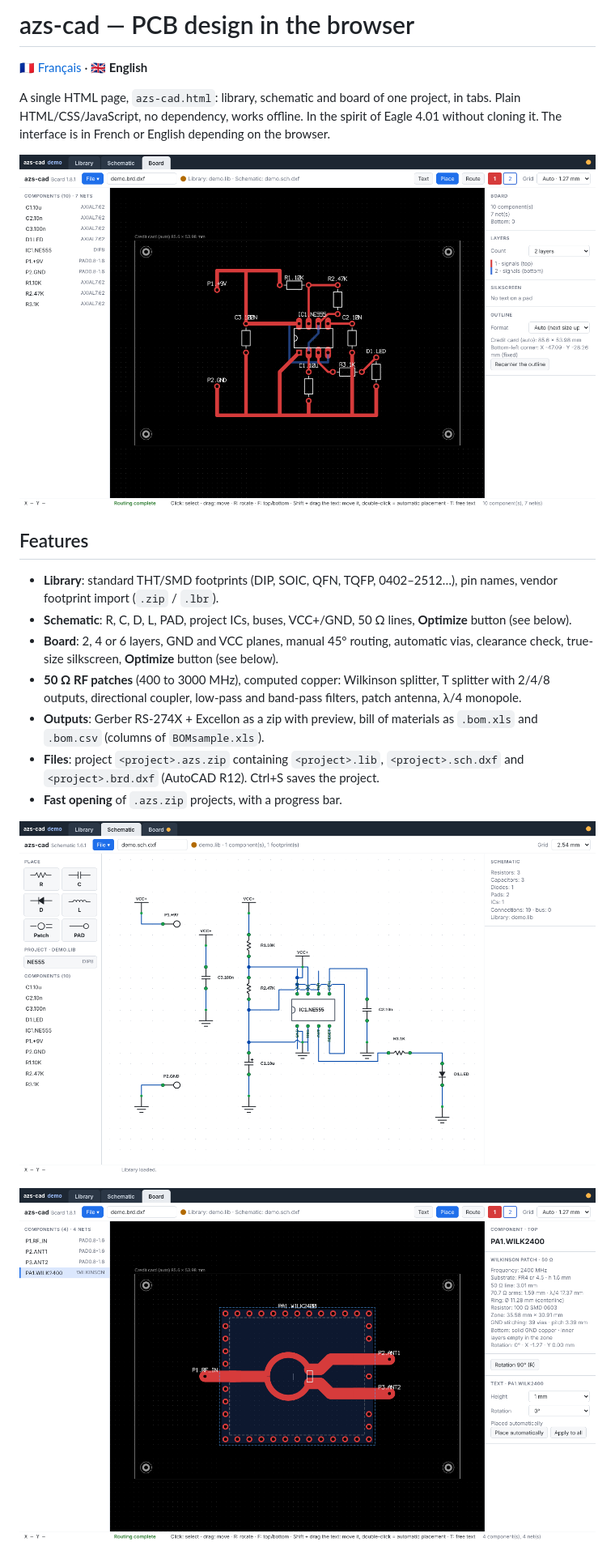
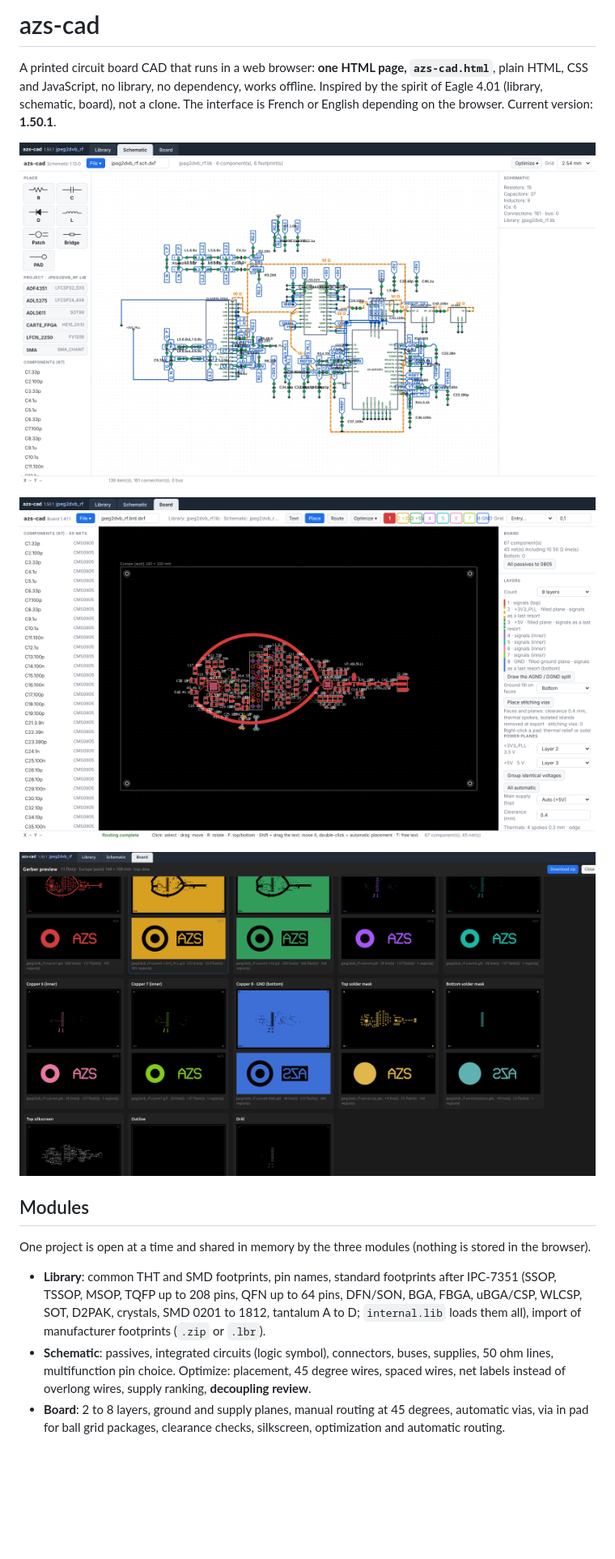
Before and after one commit to ericperret/pcb-cad, a Markdown page: README.md, the part around one of its changes. Shown at 81% size. Rendered like a GitHub page; pictures changed too: azs-board.png (added), azs-gerber.png (added), azs-schematic.png (added); blank space fills up the shorter version.

```diff
--- a/README.md
+++ b/README.md
@@ -1,22 +1,18 @@
-# azs-cad — PCB design in the browser
+# azs-cad
 
-[🇫🇷 Français](LISEZMOI.md) · **🇬🇧 English**
+A printed circuit board CAD that runs in a web browser: **one HTML page, `azs-cad.html`**, plain HTML, CSS and JavaScript, no library, no dependency, works offline. Inspired by the spirit of Eagle 4.01 (library, schematic, board), not a clone. The interface is French or English depending on the browser. Current version: **1.50.1**.
 
-A single HTML page, `azs-cad.html`: library, schematic and board of one project, in tabs. Plain HTML/CSS/JavaScript, no dependency, works offline. In the spirit of Eagle 4.01 without cloning it. The interface is in French or English depending on the browser.
+![Schematic](azs-schematic.png)
 
-![Board](screenshot-board.png)
+![Board](azs-board.png)
 
-## Features
+![Gerber preview](azs-gerber.png)
 
-- **Library**: standard THT/SMD footprints (DIP, SOIC, QFN, TQFP, 0402–2512…), pin names, vendor footprint import (`.zip` / `.lbr`).
-- **Schematic**: R, C, D, L, PAD, project ICs, buses, VCC+/GND, 50 Ω lines, **Optimize** button (see below).
-- **Board**: 2, 4 or 6 layers, GND and VCC planes, manual 45° routing, automatic vias, clearance check, true-size silkscreen, **Optimize** button (see below).
-- **50 Ω RF patches** (400 to 3000 MHz), computed copper: Wilkinson splitter, T splitter with 2/4/8 outputs, directional coupler, low-pass and band-pass filters, patch antenna, λ/4 monopole.
-- **Outputs**: Gerber RS-274X + Excellon as a zip with preview, bill of materials as `.bom.xls` and `.bom.csv` (columns of `BOMsample.xls`).
-- **Files**: project `<project>.azs.zip` containing `<project>.lib`, `<project>.sch.dxf` and `<project>.brd.dxf` (AutoCAD R12). Ctrl+S saves the project.
-- **Fast opening** of `.azs.zip` projects, with a progress bar.
+## Modules
 
-![Schematic](screenshot-schematic.png)
+One project is open at a time and shared in memory by the three modules (nothing is stored in the browser).
 
-![Patch](screenshot-patch.png)
+- **Library**: common THT and SMD footprints, pin names, standard footprints after IPC-7351 (SSOP, TSSOP, MSOP, TQFP up to 208 pins, QFN up to 64 pins, DFN/SON, BGA, FBGA, uBGA/CSP, WLCSP, SOT, D2PAK, crystals, SMD 0201 to 1812, tantalum A to D; `internal.lib` loads them all), import of manufacturer footprints (`.zip` or `.lbr`).
+- **Schematic**: passives, integrated circuits (logic symbol), connectors, buses, supplies, 50 ohm lines, multifunction pin choice. Optimize: placement, 45 degree wires, spaced wires, net labels instead of overlong wires, supply ranking, **decoupling review**.
+- **Board**: 2 to 8 layers, ground and supply planes, manual routing at 45 degrees, automatic vias, via in pad for ball grid packages, clearance checks, silkscreen, optimization and automatic routing.
 
```
Also changed, not shown: other parts of README.md (+24 -51 lines), LISEZMOI.md (+34 -65 lines), azs-circuit.png (added), azs-schema.png (added).
